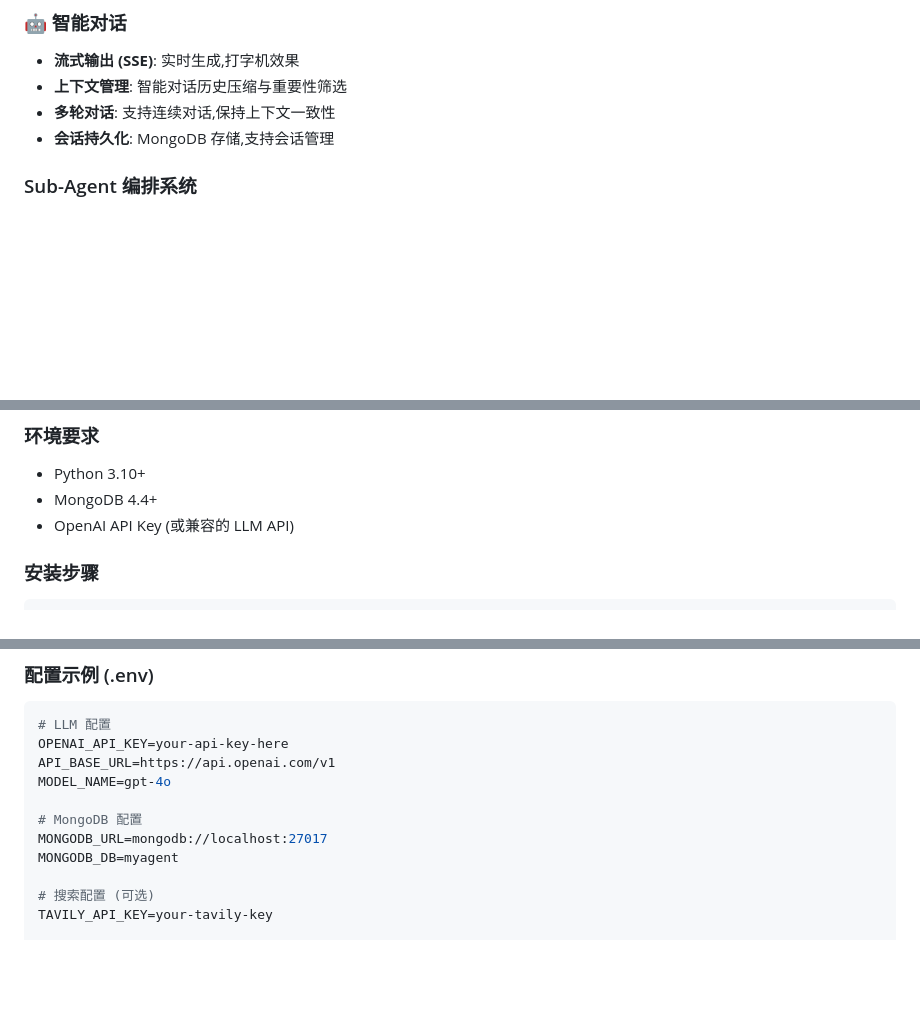
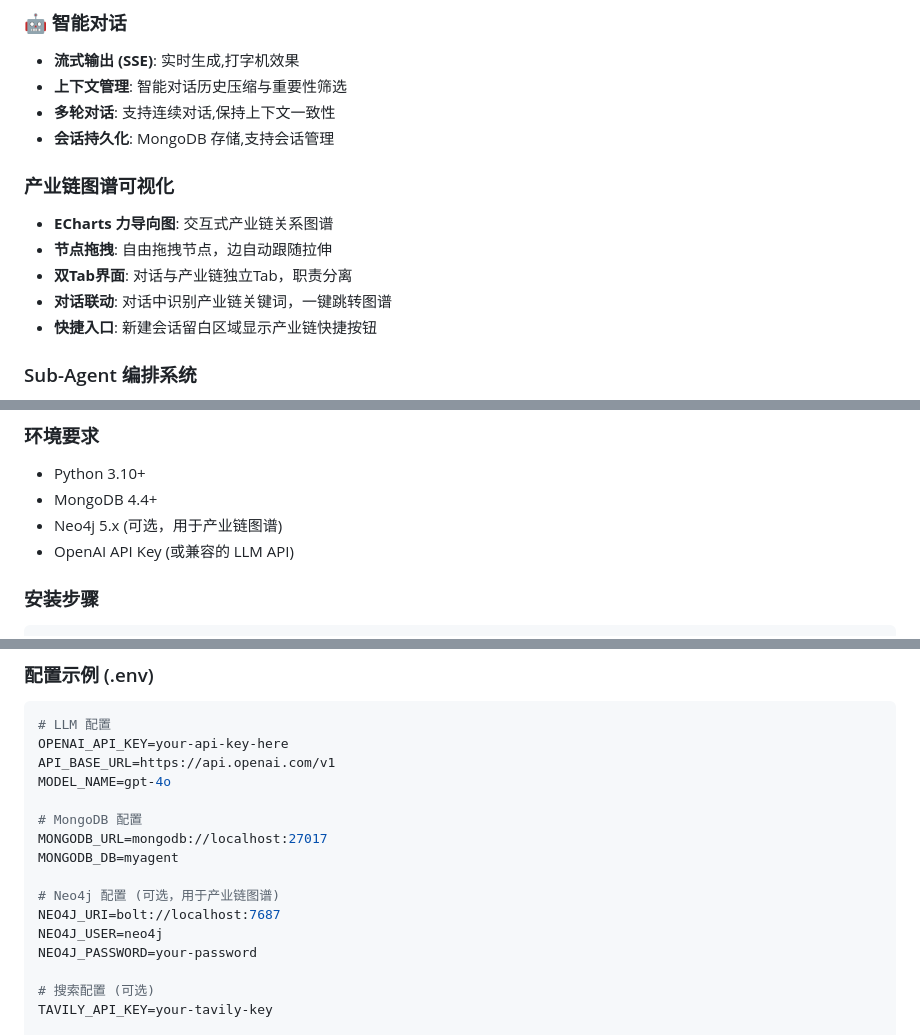
Before and after one commit to hahaxia20/my-agent, a Markdown page: README.md, 3 parts joined by grey strips. GitHub-like rendering; blank space fills up the shorter version.

```diff
--- a/README.md
+++ b/README.md
@@ -22,6 +22,13 @@
 - **上下文管理**: 智能对话历史压缩与重要性筛选
 - **多轮对话**: 支持连续对话,保持上下文一致性
 - **会话持久化**: MongoDB 存储,支持会话管理
+
+### 产业链图谱可视化
+- **ECharts 力导向图**: 交互式产业链关系图谱
+- **节点拖拽**: 自由拖拽节点，边自动跟随拉伸
+- **双Tab界面**: 对话与产业链独立Tab，职责分离
+- **对话联动**: 对话中识别产业链关键词，一键跳转图谱
+- **快捷入口**: 新建会话留白区域显示产业链快捷按钮
 
 ###  Sub-Agent 编排系统
 - **任务分解**: 自动将复杂任务拆分为多个子任务
@@ -54,6 +61,7 @@
 
 - Python 3.10+
 - MongoDB 4.4+
+- Neo4j 5.x (可选，用于产业链图谱)
 - OpenAI API Key (或兼容的 LLM API)
 
 ### 安装步骤
@@ -88,6 +96,11 @@ MODEL_NAME=gpt-4o
 # MongoDB 配置
 MONGODB_URL=mongodb://localhost:27017
 MONGODB_DB=myagent
+
+# Neo4j 配置 (可选，用于产业链图谱)
+NEO4J_URI=bolt://localhost:7687
+NEO4J_USER=neo4j
+NEO4J_PASSWORD=your-password
 
 # 搜索配置 (可选)
 TAVILY_API_KEY=your-tavily-key
```
Also changed, not shown: other parts of README.md (+43 -4 lines).
